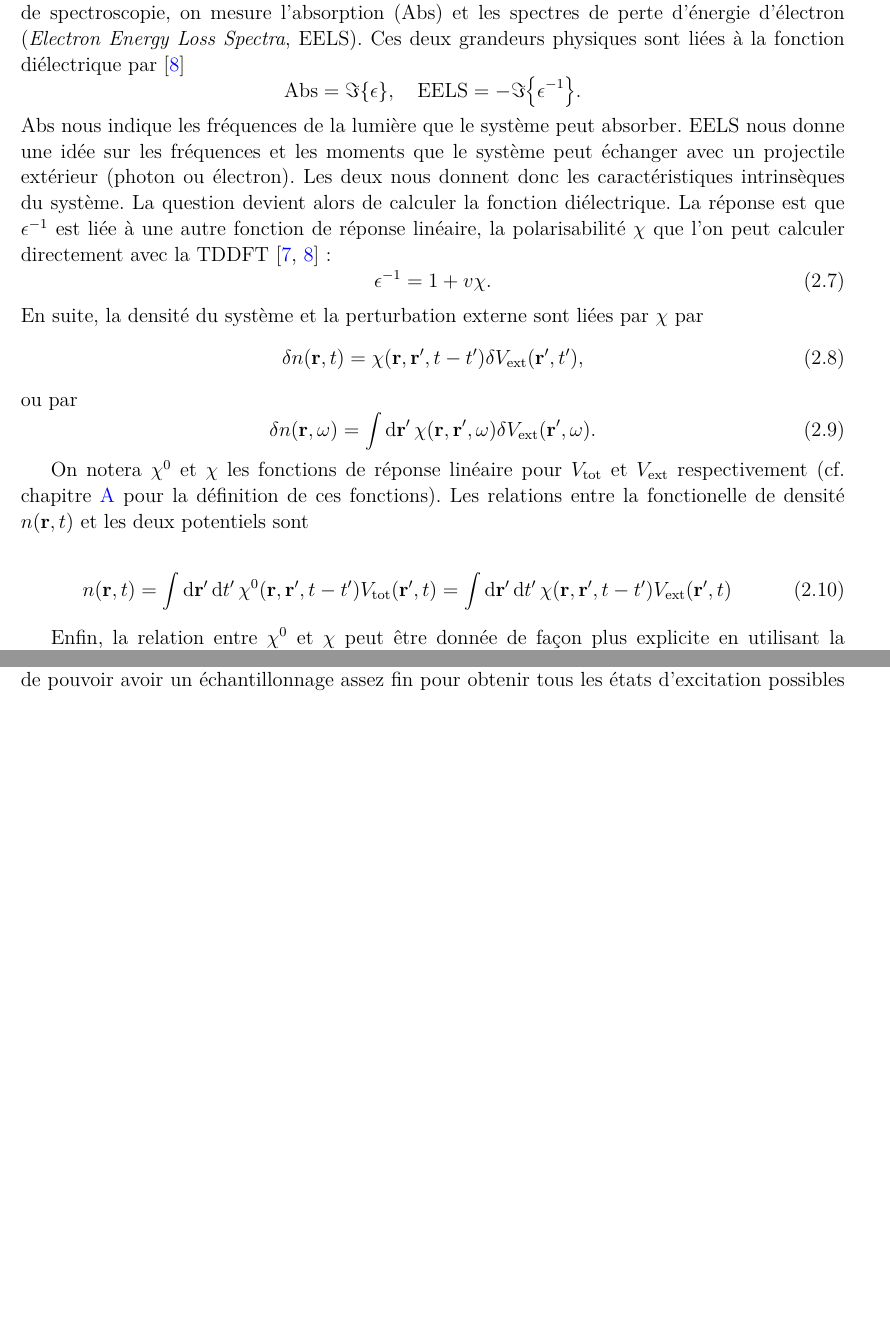
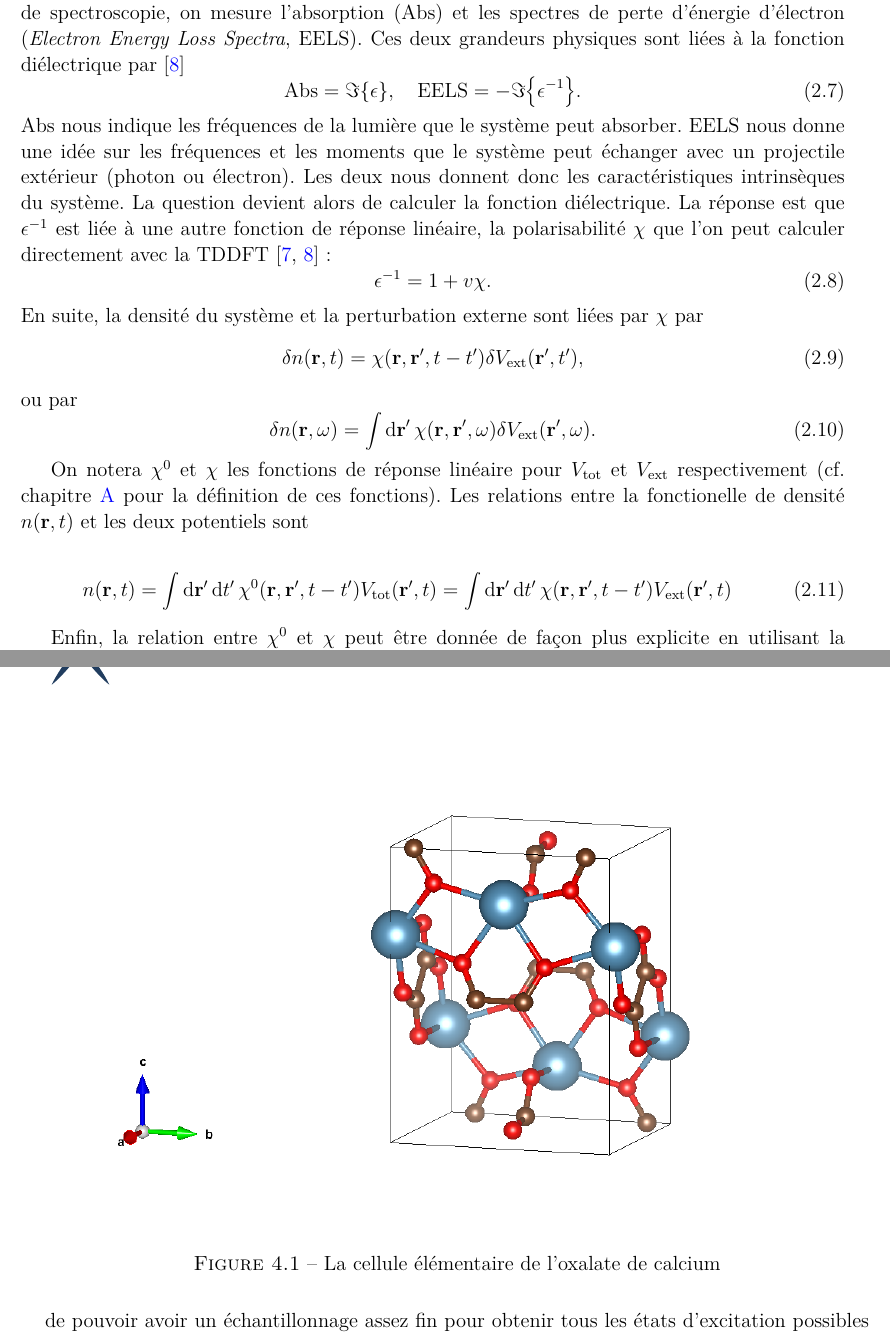
Before and after one commit to ehchao/PRL, a LaTeX document (rapport.tex, which reads PRL.sty, data/chapter2.tex): two parts of pages 10 and 16 of 30 before the commit and two parts of pages 10 and 17 of 31 after it, joined at a grey line, cut so that both start at the same text, the shorter picture padded with empty space. Compiled offline with pdfLaTeX.

Commit message:
References corrections

```diff
--- a/PRL.sty
+++ b/PRL.sty
@@ -8,6 +8,7 @@
 \RequirePackage{physics}
 \RequirePackage{enumitem}
 \RequirePackage{tabularx}
+\RequirePackage{booktabs}
 \RequirePackage{calc}  % allow command \widthof{}
 \RequirePackage{emptypage}  % remove header and footer for all emptypages
 \RequirePackage{graphicx}
--- a/data/chapter2.tex
+++ b/data/chapter2.tex
@@ -167,11 +167,12 @@ En fait, dans une vraie expérience de spectroscopie,
 on mesure l'absorption (Abs) et les spectres de perte d'énergie d'électron
 (\textit{Electron Energy Loss Spectra}, EELS).
 Ces deux grandeurs physiques sont liées à la fonction diélectrique par~\cite{Sottile2003}
-\begin{equation*}
+\begin{equation}
+  \label{eqn-EELS}
   \textnormal{Abs} = \imaginary\qty{\epsilon},
   \quad
   \textnormal{EELS} = -\imaginary\qty{\epsilon^{-1}}.
-\end{equation*}
+\end{equation}
 Abs nous indique les fréquences de la lumière que le système peut absorber.
 EELS nous donne une idée sur les fréquences et les moments
 que le système peut échanger avec un projectile extérieur (photon ou électron).
```
Also changed, not shown: data/chapter4.tex (+4 -2 lines), data/chapter1.tex (line endings or trailing spaces).
